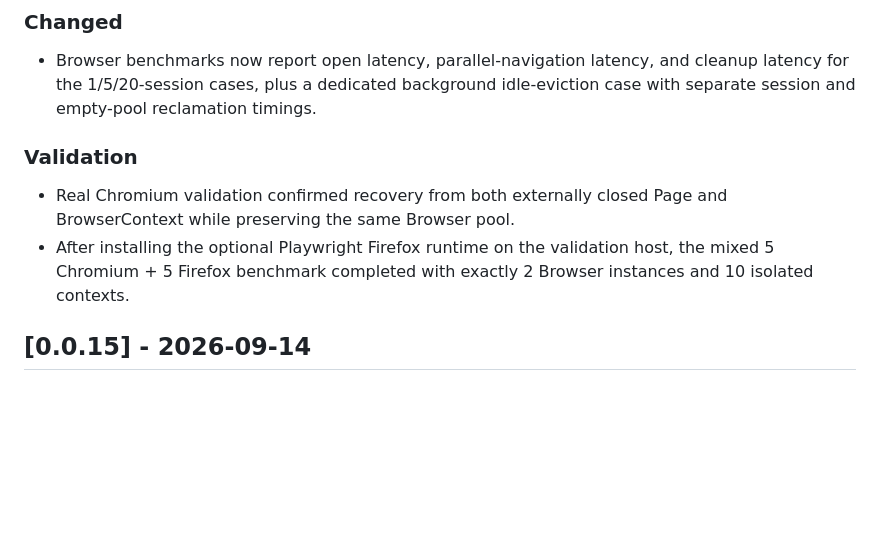
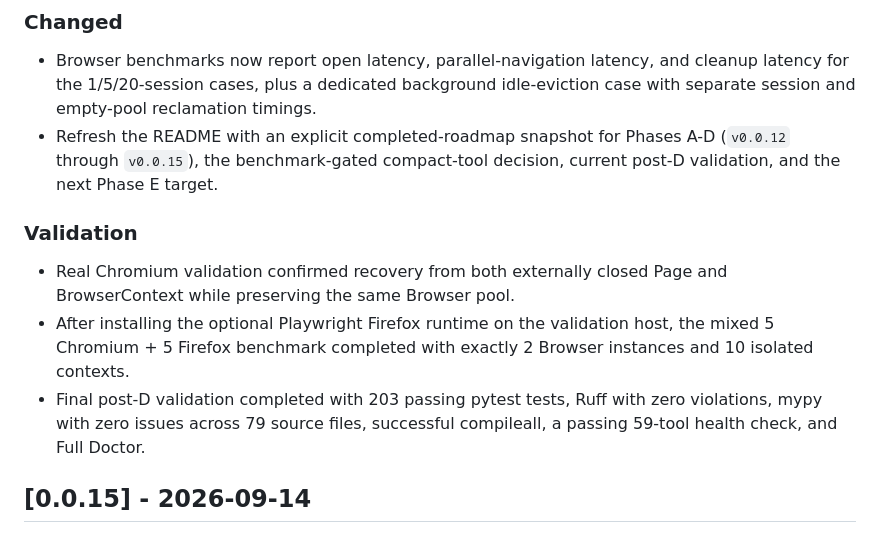
Before and after one commit to dibbed/computerpilot-mcp, a Markdown page: CHANGELOG.md, the part around the change. Rendered like a GitHub page; blank space fills up the shorter version.

```diff
--- a/CHANGELOG.md
+++ b/CHANGELOG.md
@@ -12,10 +12,12 @@ Project releases are independent from the bundled upstream tunnel-client.exe ver
 
 ### Changed
 - Browser benchmarks now report open latency, parallel-navigation latency, and cleanup latency for the 1/5/20-session cases, plus a dedicated background idle-eviction case with separate session and empty-pool reclamation timings.
+- Refresh the README with an explicit completed-roadmap snapshot for Phases A-D (`v0.0.12` through `v0.0.15`), the benchmark-gated compact-tool decision, current post-D validation, and the next Phase E target.
 
 ### Validation
 - Real Chromium validation confirmed recovery from both externally closed Page and BrowserContext while preserving the same Browser pool.
 - After installing the optional Playwright Firefox runtime on the validation host, the mixed 5 Chromium + 5 Firefox benchmark completed with exactly 2 Browser instances and 10 isolated contexts.
+- Final post-D validation completed with 203 passing pytest tests, Ruff with zero violations, mypy with zero issues across 79 source files, successful compileall, a passing 59-tool health check, and Full Doctor.
 
 ## [0.0.15] - 2026-09-14
 
```
Also changed, not shown: README.md (+23 -2 lines).
